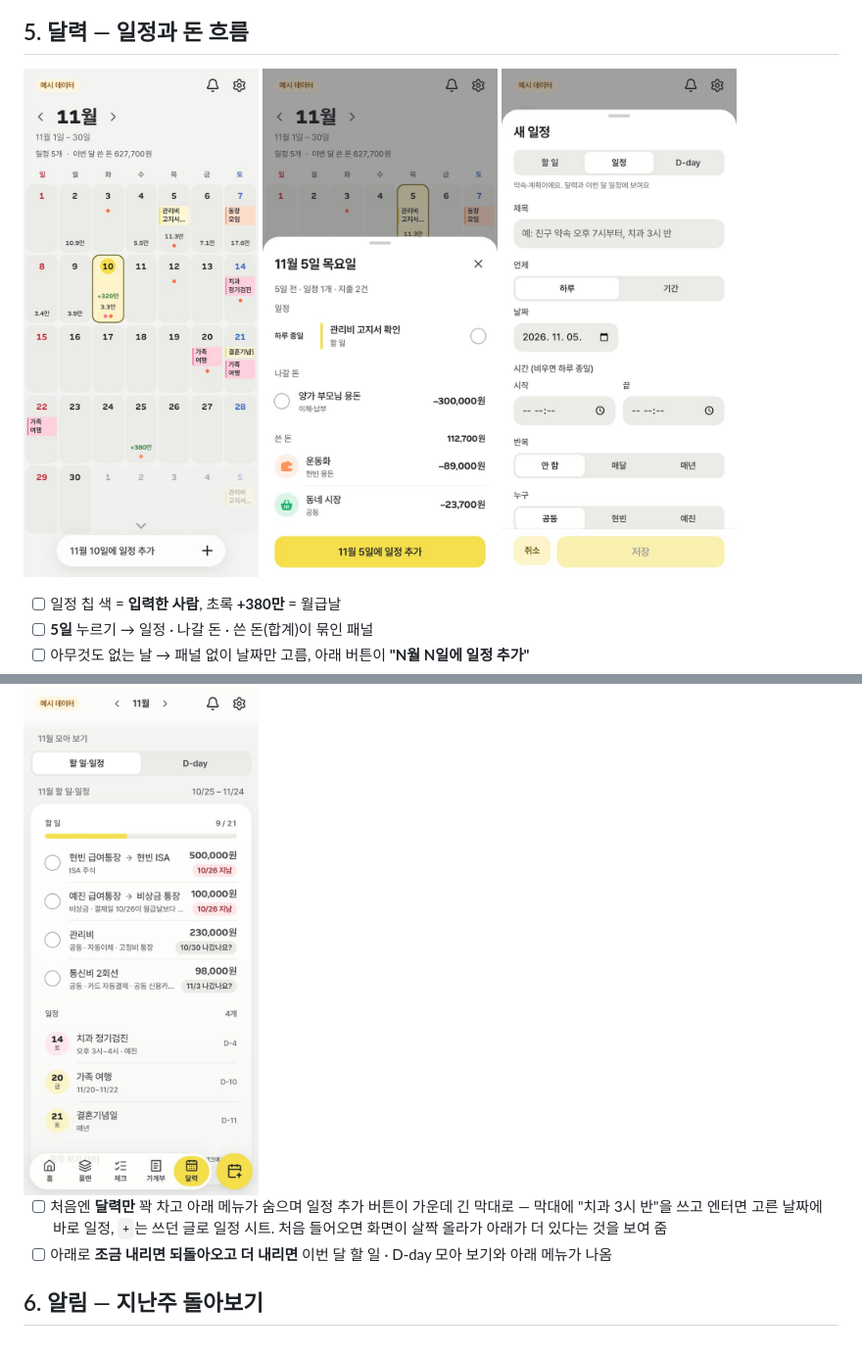
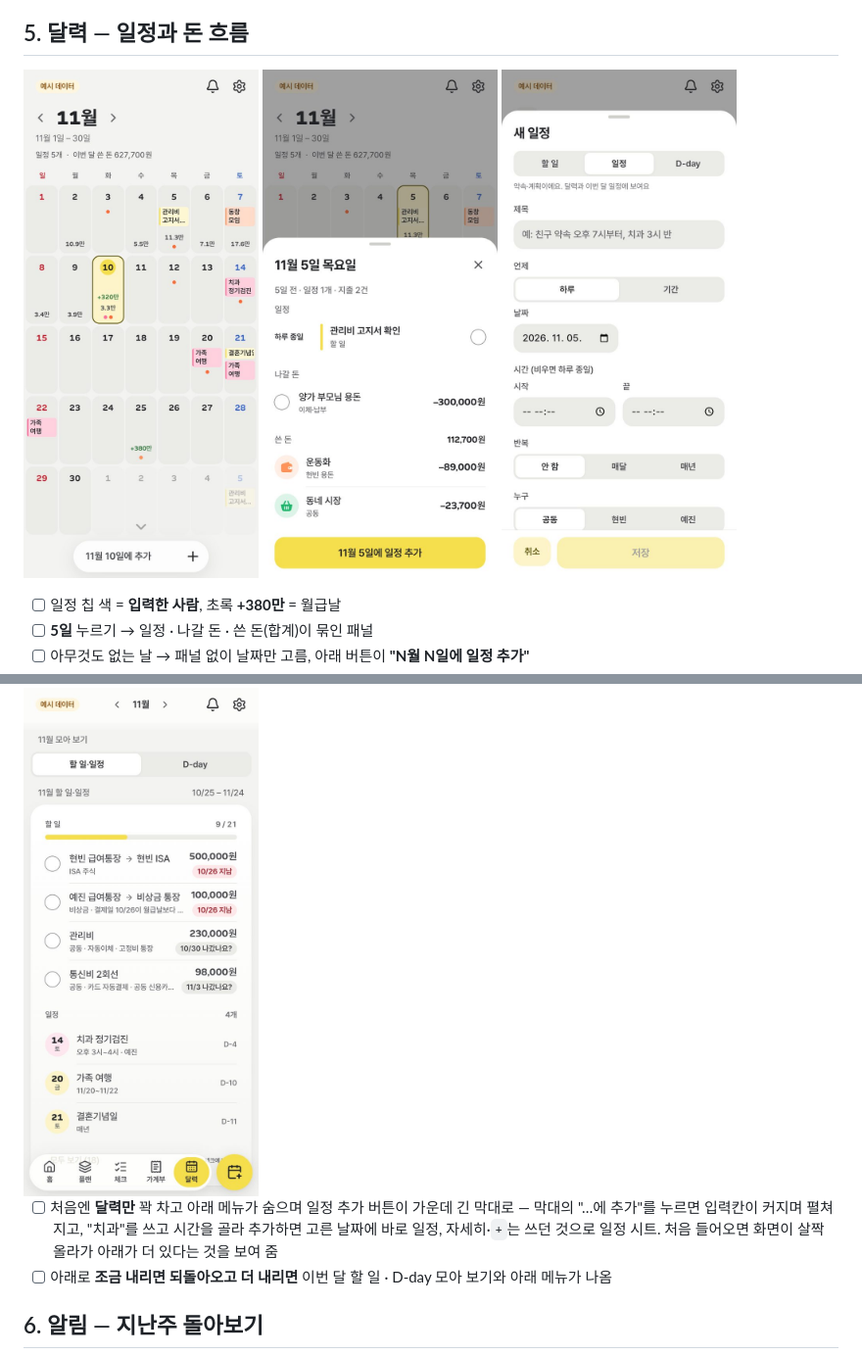
Before and after one commit to jojaden/our-money, a Markdown page: docs/GUIDE.md, 2 parts joined by grey strips. Shown at 98% size. Drawn GitHub-style; pictures changed too: docs/screenshots/calendar.jpg.

```diff
--- a/docs/GUIDE.md
+++ b/docs/GUIDE.md
@@ -81,7 +81,7 @@ flowchart TB
 
 <img src="screenshots/calendar-month.jpg" width="240">
 
-- [ ] 처음엔 **달력만** 꽉 차고 아래 메뉴가 숨으며 일정 추가 버튼이 가운데 긴 막대로 — 막대에 "치과 3시 반"을 쓰고 엔터면 고른 날짜에 바로 일정, `+`는 쓰던 글로 일정 시트. 처음 들어오면 화면이 살짝 올라가 아래가 더 있다는 것을 보여 줌
+- [ ] 처음엔 **달력만** 꽉 차고 아래 메뉴가 숨으며 일정 추가 버튼이 가운데 긴 막대로 — 막대의 "…에 추가"를 누르면 입력칸이 커지며 펼쳐지고, "치과"를 쓰고 시간을 골라 추가하면 고른 날짜에 바로 일정, 자세히·`+`는 쓰던 것으로 일정 시트. 처음 들어오면 화면이 살짝 올라가 아래가 더 있다는 것을 보여 줌
 - [ ] 아래로 **조금 내리면 되돌아오고 더 내리면** 이번 달 할 일 · D-day 모아 보기와 아래 메뉴가 나옴
 
 ## 6. 알림 — 지난주 돌아보기
```
Also changed, not shown: CHANGELOG.md (+1 -1 lines), 9 other files.
